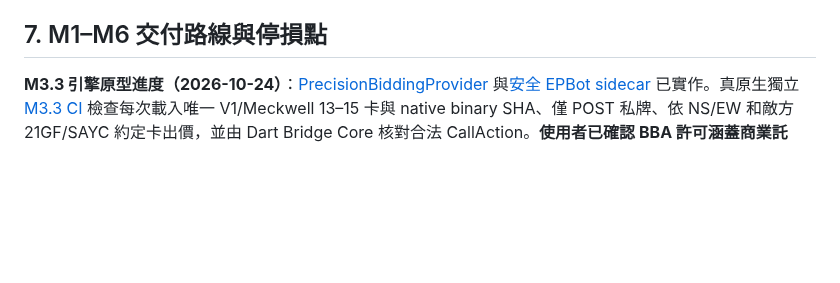
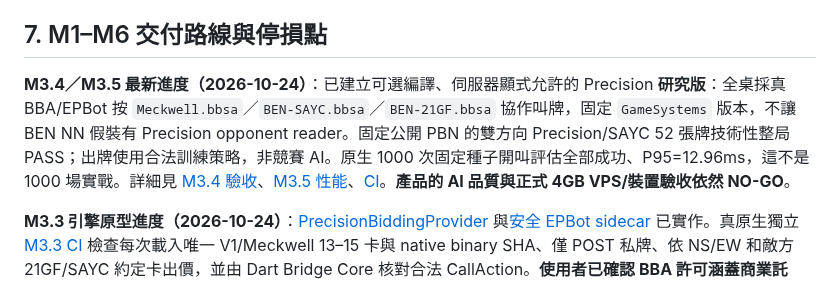
Before and after one commit to KuroNekoLi/Bridge-Academy, a Markdown page: docs/product/THREE_SYSTEM_BIDDING_AI_MASTER_PLAN.md, the part around the change. Rendered like a GitHub page; blank space fills up the shorter version.

Commit message:
docs(M3.4-M3.5): publish pinned native full-game and 1000-auction evidence with production no-go

```diff
--- a/docs/product/THREE_SYSTEM_BIDDING_AI_MASTER_PLAN.md
+++ b/docs/product/THREE_SYSTEM_BIDDING_AI_MASTER_PLAN.md
@@ -139,6 +139,10 @@ Runtime 至少提供：
 
 ## 7. M1–M6 交付路線與停損點
 
+**M3.4／M3.5 最新進度（2026-10-24）**：已建立可選編譯、伺服器顯式允許的 Precision **研究版**：全桌採真 BBA/EPBot 按 `Meckwell.bbsa`／`BEN-SAYC.bbsa`／`BEN-21GF.bbsa` 協作叫牌，固定 `GameSystems` 版本，不讓 BEN NN 假裝有 Precision opponent reader。固定公開 PBN 的雙方向 Precision/SAYC 52 張牌技術性整局 PASS；出牌使用合法訓練策略，非競賽 AI。原生 1000 次固定種子開叫評估全部成功、P95=12.96ms，這不是 1000 場實戰。詳細見 [M3.4 驗收](../research/M3_4_PRECISION_MIXED_GAME_ACCEPTANCE.md)、[M3.5 性能](../research/M3_5_PRECISION_BENCHMARK_AND_RELEASE_GATE.md)、[CI](https://github.com/KuroNekoLi/Bridge-Academy/actions/runs/40102968596)。**產品的 AI 品質與正式 4GB VPS/裝置驗收依然 NO-GO**。
+
+
+
 **M3.3 引擎原型進度（2026-10-24）**：[PrecisionBiddingProvider](../../packages/bridge_precision_adapter/lib/src/precision_bidding_provider.dart) 與[安全 EPBot sidecar](../../scripts/precision_m33_sidecar.py) 已實作。真原生獨立 [M3.3 CI](https://github.com/KuroNekoLi/Bridge-Academy/actions/workflows/precision-m33-provider.yml) 檢查每次載入唯一 V1/Meckwell 13–15 卡與 native binary SHA、僅 POST 私牌、依 NS/EW 和敵方 21GF/SAYC 約定卡出價，並由 Dart Bridge Core 核對合法 CallAction。**使用者已確認 BBA 許可涵蓋商業託管、修改及再散布**，但仍須將授權原文和元件、notice 私下歸檔。此階段不修改 BEN 的 `systems.conf` 或假稱它可以解釋 Precision，也不修改 Gateway／Flutter 正式選項。M3.4 真實 mixed-engine 溝通、完整 52 張牌對局及 M3.5 品質／VPS 仍是獨立門檻。
 
 
```
